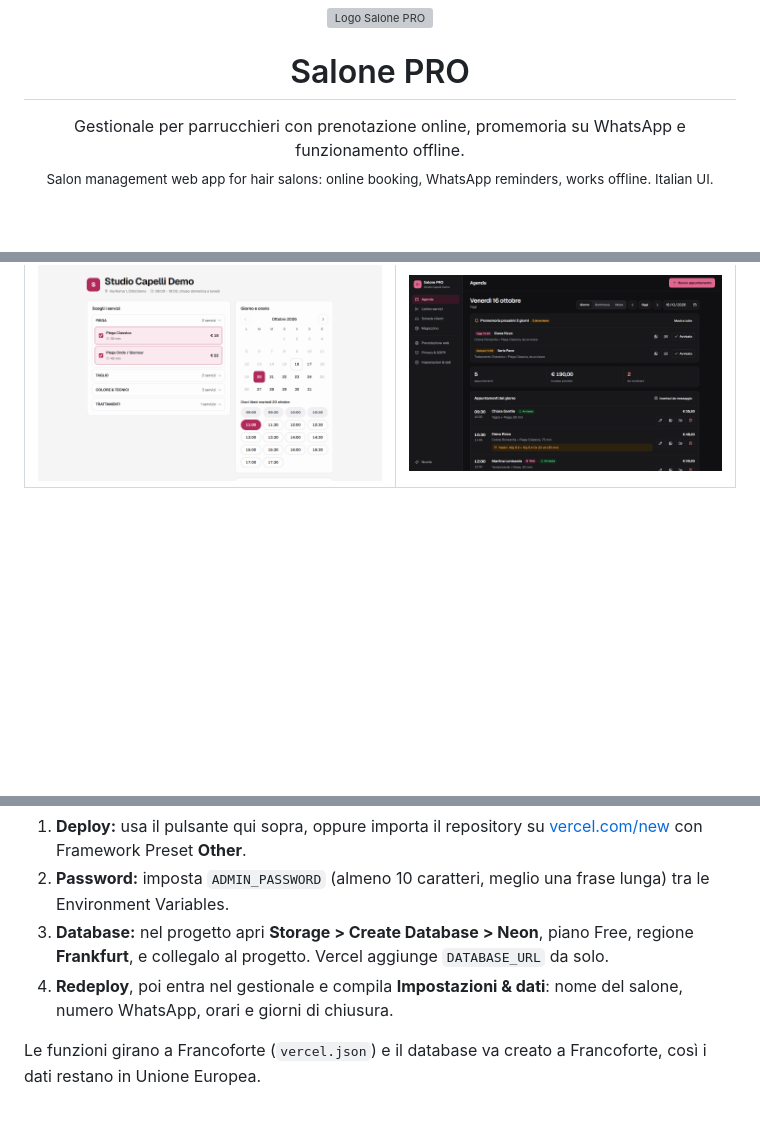
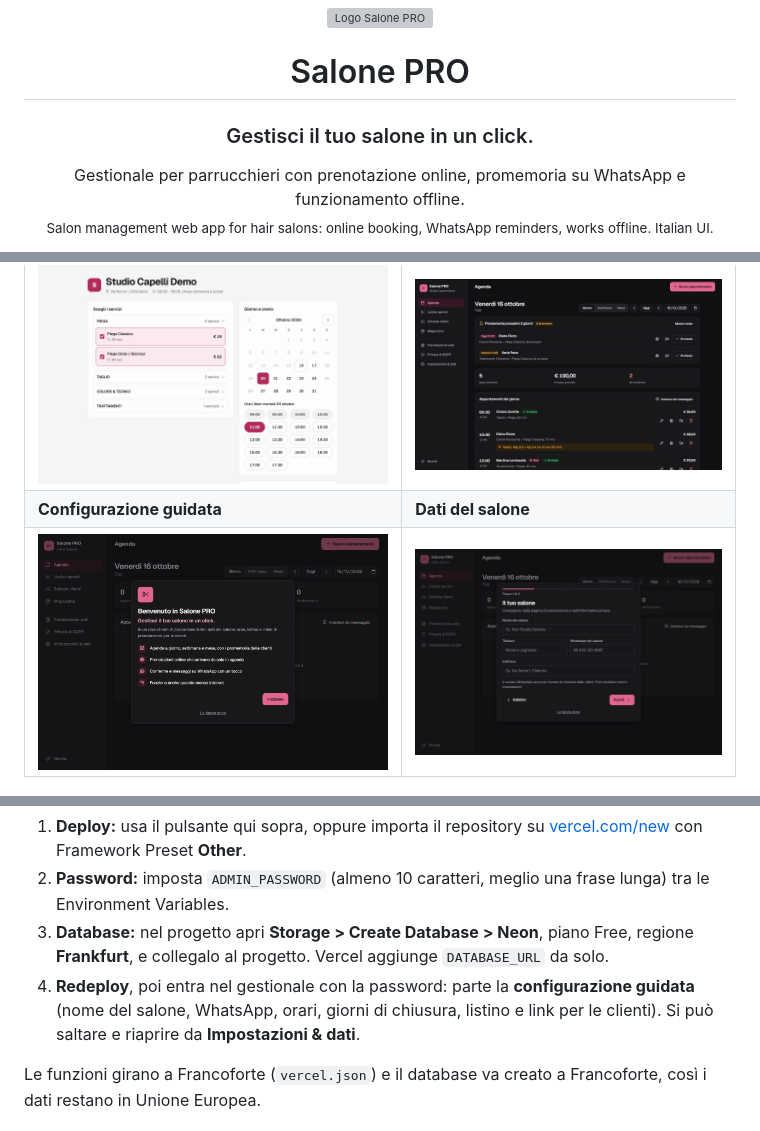
Before and after one commit to Bocelli/SalonePRO, a Markdown page: README.md, 3 parts joined by grey strips. GitHub-like rendering; pictures changed too: docs/screenshots/onboarding-salone.png (added), docs/screenshots/onboarding.png (added); blank space fills up the shorter version; grey boxes are pictures that could not be loaded.

```diff
--- a/README.md
+++ b/README.md
@@ -3,6 +3,8 @@
 </p>
 
 <h1 align="center">Salone PRO</h1>
+
+<h3 align="center">Gestisci il tuo salone in un click.</h3>
 
 <p align="center">
   Gestionale per parrucchieri con prenotazione online, promemoria su WhatsApp e funzionamento offline.<br>
@@ -63,6 +66,8 @@ Salone PRO nasce da un gestionale in un singolo file HTML che salvava tutto nel
 | ![Listino servizi a cartelle](docs/screenshots/listino.png) | ![Schede clienti con formule e consensi](docs/screenshots/clienti.png) |
 | **Prenotazione online** | **Tema scuro** |
 | ![Pagina di prenotazione per le clienti](docs/screenshots/prenota.png) | ![Agenda in tema scuro](docs/screenshots/agenda-dark.png) |
+| **Configurazione guidata** | **Dati del salone** |
+| ![Benvenuto della configurazione guidata](docs/screenshots/onboarding.png) | ![Primo passo: dati del salone](docs/screenshots/onboarding-salone.png) |
 
 <p align="center">
   <img src="docs/screenshots/mobile-agenda.png" width="260" alt="Agenda su telefono">
@@ -110,7 +115,7 @@ legacy/            la versione originale in un solo file HTML (v6)
 1. **Deploy:** usa il pulsante qui sopra, oppure importa il repository su [vercel.com/new](https://vercel.com/new) con Framework Preset **Other**.
 2. **Password:** imposta `ADMIN_PASSWORD` (almeno 10 caratteri, meglio una frase lunga) tra le Environment Variables.
 3. **Database:** nel progetto apri **Storage > Create Database > Neon**, piano Free, regione **Frankfurt**, e collegalo al progetto. Vercel aggiunge `DATABASE_URL` da solo.
-4. **Redeploy**, poi entra nel gestionale e compila **Impostazioni & dati**: nome del salone, numero WhatsApp, orari e giorni di chiusura.
+4. **Redeploy**, poi entra nel gestionale con la password: parte la **configurazione guidata** (nome del salone, WhatsApp, orari, giorni di chiusura, listino e link per le clienti). Si può saltare e riaprire da **Impostazioni & dati**.
 
 Le funzioni girano a Francoforte (`vercel.json`) e il database va creato a Francoforte, così i dati restano in Unione Europea.
 
```
Also changed, not shown: other parts of README.md (+1 -0 lines), 6 other files.
